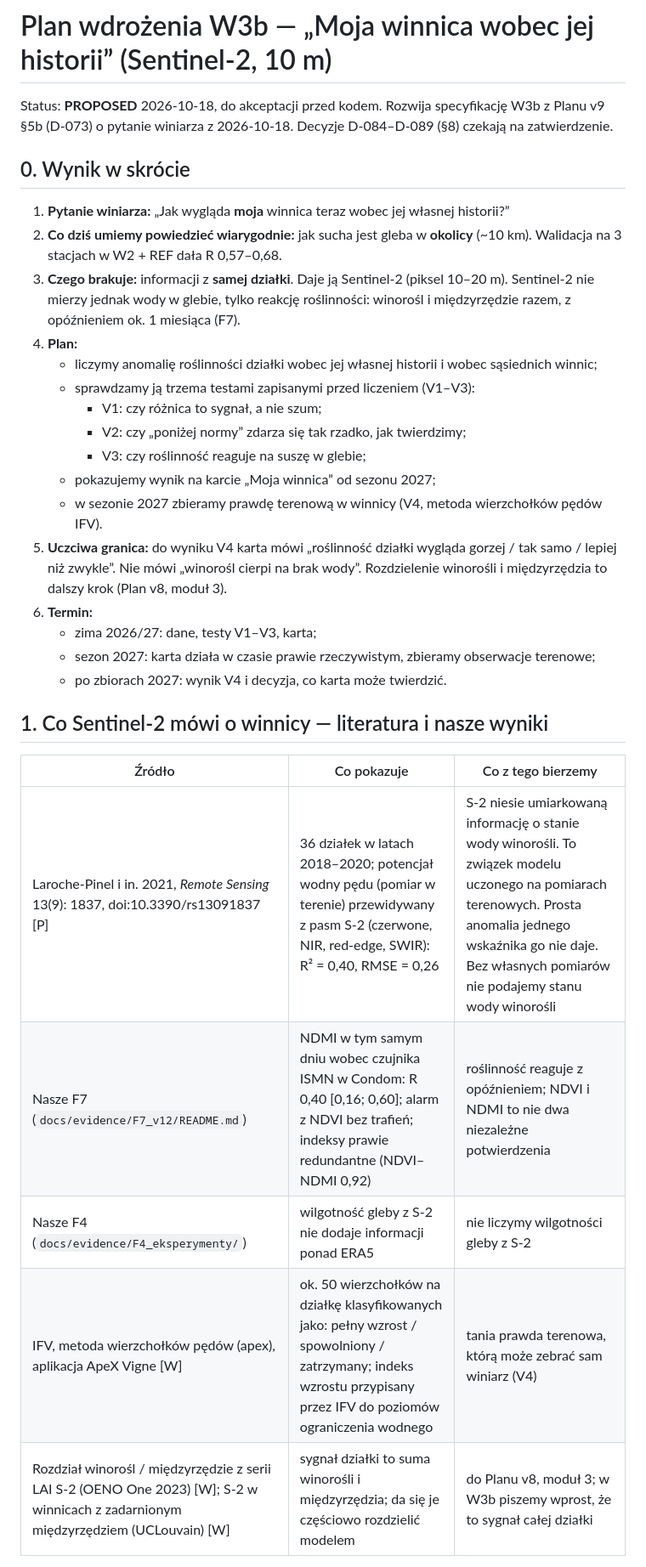
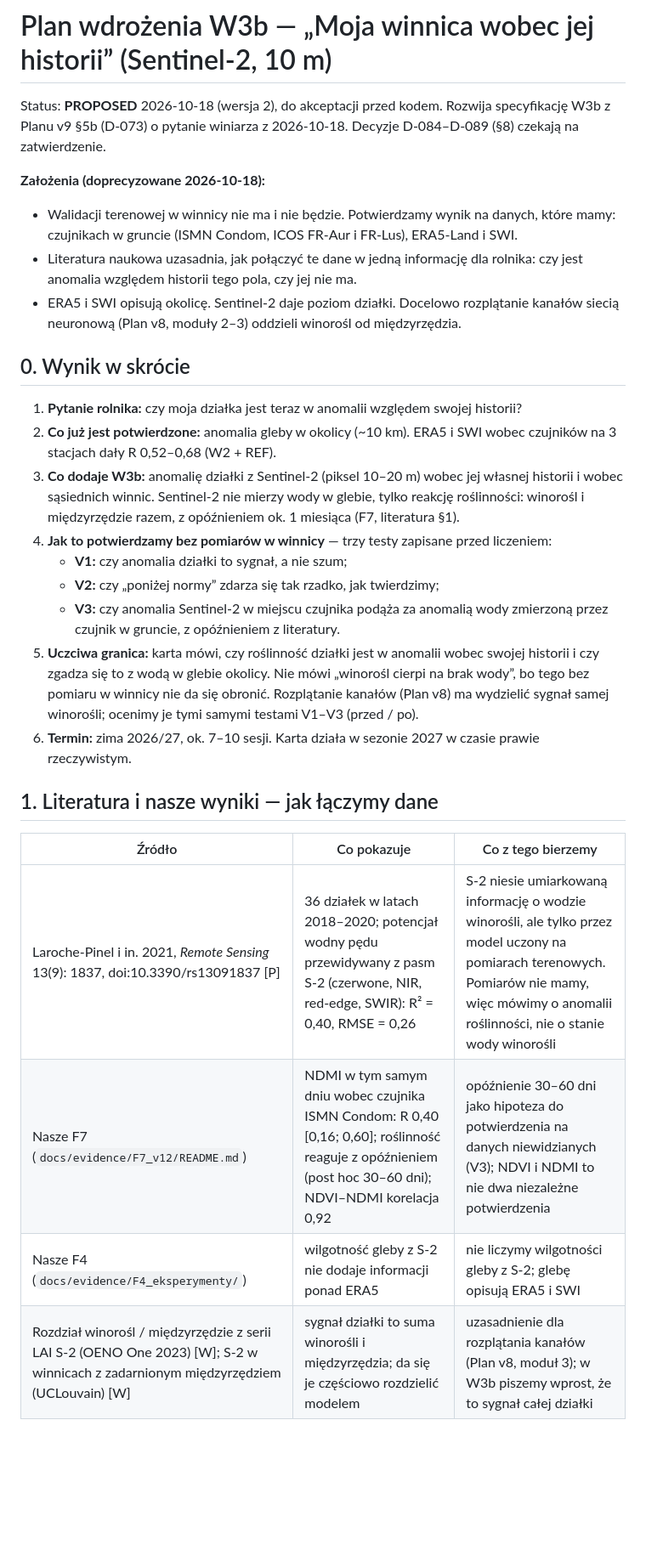
Before and after one commit to geoworldlook/agriscreen, a Markdown page: docs/plans/Plan_W3b_moja_winnica.md, the part around one of its changes. Shown at 85% size. Drawn GitHub-style; blank space fills up the shorter version.

```diff
--- a/docs/plans/Plan_W3b_moja_winnica.md
+++ b/docs/plans/Plan_W3b_moja_winnica.md
@@ -1,37 +1,41 @@
 # Plan wdrożenia W3b — „Moja winnica wobec jej historii” (Sentinel-2, 10 m)
 
-Status: **PROPOSED** 2026-10-18, do akceptacji przed kodem. Rozwija specyfikację W3b z Planu v9 §5b (D-073)
+Status: **PROPOSED** 2026-10-18 (wersja 2), do akceptacji przed kodem. Rozwija specyfikację W3b z Planu v9 §5b (D-073)
 o pytanie winiarza z 2026-10-18. Decyzje D-084–D-089 (§8) czekają na zatwierdzenie.
+
+**Założenia (doprecyzowane 2026-10-18):**
+- Walidacji terenowej w winnicy nie ma i nie będzie. Potwierdzamy wynik na danych, które mamy: czujnikach w gruncie
+  (ISMN Condom, ICOS FR-Aur i FR-Lus), ERA5-Land i SWI.
+- Literatura naukowa uzasadnia, jak połączyć te dane w jedną informację dla rolnika: czy jest anomalia względem
+  historii tego pola, czy jej nie ma.
+- ERA5 i SWI opisują okolicę. Sentinel-2 daje poziom działki. Docelowo rozplątanie kanałów siecią neuronową
+  (Plan v8, moduły 2–3) oddzieli winorośl od międzyrzędzia.
 
 ## 0. Wynik w skrócie
 
-1. **Pytanie winiarza:** „Jak wygląda **moja** winnica teraz wobec jej własnej historii?”
-2. **Co dziś umiemy powiedzieć wiarygodnie:** jak sucha jest gleba w **okolicy** (~10 km). Walidacja na 3 stacjach
-   w W2 + REF dała R 0,57–0,68.
-3. **Czego brakuje:** informacji z **samej działki**. Daje ją Sentinel-2 (piksel 10–20 m). Sentinel-2 nie mierzy
-   jednak wody w glebie, tylko reakcję roślinności: winorośl i międzyrzędzie razem, z opóźnieniem ok. 1 miesiąca (F7).
-4. **Plan:**
-   - liczymy anomalię roślinności działki wobec jej własnej historii i wobec sąsiednich winnic;
-   - sprawdzamy ją trzema testami zapisanymi przed liczeniem (V1–V3):
-     - V1: czy różnica to sygnał, a nie szum;
-     - V2: czy „poniżej normy” zdarza się tak rzadko, jak twierdzimy;
-     - V3: czy roślinność reaguje na suszę w glebie;
-   - pokazujemy wynik na karcie „Moja winnica” od sezonu 2027;
-   - w sezonie 2027 zbieramy prawdę terenową w winnicy (V4, metoda wierzchołków pędów IFV).
-5. **Uczciwa granica:** do wyniku V4 karta mówi „roślinność działki wygląda gorzej / tak samo / lepiej niż zwykle”.
-   Nie mówi „winorośl cierpi na brak wody”. Rozdzielenie winorośli i międzyrzędzia to dalszy krok (Plan v8, moduł 3).
-6. **Termin:**
-   - zima 2026/27: dane, testy V1–V3, karta;
-   - sezon 2027: karta działa w czasie prawie rzeczywistym, zbieramy obserwacje terenowe;
-   - po zbiorach 2027: wynik V4 i decyzja, co karta może twierdzić.
+1. **Pytanie rolnika:** czy moja działka jest teraz w anomalii względem swojej historii?
+2. **Co już jest potwierdzone:** anomalia gleby w okolicy (~10 km). ERA5 i SWI wobec czujników na 3 stacjach dały
+   R 0,52–0,68 (W2 + REF).
+3. **Co dodaje W3b:** anomalię działki z Sentinel-2 (piksel 10–20 m) wobec jej własnej historii i wobec sąsiednich
+   winnic. Sentinel-2 nie mierzy wody w glebie, tylko reakcję roślinności: winorośl i międzyrzędzie razem,
+   z opóźnieniem ok. 1 miesiąca (F7, literatura §1).
+4. **Jak to potwierdzamy bez pomiarów w winnicy** — trzy testy zapisane przed liczeniem:
+   - **V1:** czy anomalia działki to sygnał, a nie szum;
+   - **V2:** czy „poniżej normy” zdarza się tak rzadko, jak twierdzimy;
+   - **V3:** czy anomalia Sentinel-2 w miejscu czujnika podąża za anomalią wody zmierzoną przez czujnik w gruncie,
+     z opóźnieniem z literatury.
+5. **Uczciwa granica:** karta mówi, czy roślinność działki jest w anomalii wobec swojej historii i czy zgadza się
+   to z wodą w glebie okolicy. Nie mówi „winorośl cierpi na brak wody”, bo tego bez pomiaru w winnicy nie da się
+   obronić. Rozplątanie kanałów (Plan v8) ma wydzielić sygnał samej winorośli; ocenimy je tymi samymi testami V1–V3
+   (przed / po).
+6. **Termin:** zima 2026/27, ok. 7–10 sesji. Karta działa w sezonie 2027 w czasie prawie rzeczywistym.
 
-## 1. Co Sentinel-2 mówi o winnicy — literatura i nasze wyniki
+## 1. Literatura i nasze wyniki — jak łączymy dane
 
 | Źródło | Co pokazuje | Co z tego bierzemy |
 |---|---|---|
-| Laroche-Pinel i in. 2021, *Remote Sensing* 13(9): 1837, doi:10.3390/rs13091837 [P] | 36 działek w latach 2018–2020; potencjał wodny pędu (pomiar w terenie) przewidywany z pasm S-2 (czerwone, NIR, red-edge, SWIR): R² = 0,40, RMSE = 0,26 | S-2 niesie umiarkowaną informację o stanie wody winorośli. To związek modelu uczonego na pomiarach terenowych. Prosta anomalia jednego wskaźnika go nie daje. Bez własnych pomiarów nie podajemy stanu wody winorośli |
-| Nasze F7 (`docs/evidence/F7_v12/README.md`) | NDMI w tym samym dniu wobec czujnika ISMN w Condom: R 0,40 [0,16; 0,60]; alarm z NDVI bez trafień; indeksy prawie redundantne (NDVI–NDMI 0,92) | roślinność reaguje z opóźnieniem; NDVI i NDMI to nie dwa niezależne potwierdzenia |
-| Nasze F4 (`docs/evidence/F4_eksperymenty/`) | wilgotność gleby z S-2 nie dodaje informacji ponad ERA5 | nie liczymy wilgotności gleby z S-2 |
-| IFV, metoda wierzchołków pędów (apex), aplikacja ApeX Vigne [W] | ok. 50 wierzchołków na działkę klasyfikowanych jako: pełny wzrost / spowolniony / zatrzymany; indeks wzrostu przypisany przez IFV do poziomów ograniczenia wodnego | tania prawda terenowa, którą może zebrać sam winiarz (V4) |
-| Rozdział winorośl / międzyrzędzie z serii LAI S-2 (OENO One 2023) [W]; S-2 w winnicach z zadarnionym międzyrzędziem (UCLouvain) [W] | sygnał działki to suma winorośli i międzyrzędzia; da się je częściowo rozdzielić modelem | do Planu v8, moduł 3; w W3b piszemy wprost, że to sygnał całej działki |
+| Laroche-Pinel i in. 2021, *Remote Sensing* 13(9): 1837, doi:10.3390/rs13091837 [P] | 36 działek w latach 2018–2020; potencjał wodny pędu przewidywany z pasm S-2 (czerwone, NIR, red-edge, SWIR): R² = 0,40, RMSE = 0,26 | S-2 niesie umiarkowaną informację o wodzie winorośli, ale tylko przez model uczony na pomiarach terenowych. Pomiarów nie mamy, więc mówimy o anomalii roślinności, nie o stanie wody winorośli |
+| Nasze F7 (`docs/evidence/F7_v12/README.md`) | NDMI w tym samym dniu wobec czujnika ISMN Condom: R 0,40 [0,16; 0,60]; roślinność reaguje z opóźnieniem (post hoc 30–60 dni); NDVI–NDMI korelacja 0,92 | opóźnienie 30–60 dni jako hipoteza do potwierdzenia na danych niewidzianych (V3); NDVI i NDMI to nie dwa niezależne potwierdzenia |
+| Nasze F4 (`docs/evidence/F4_eksperymenty/`) | wilgotność gleby z S-2 nie dodaje informacji ponad ERA5 | nie liczymy wilgotności gleby z S-2; glebę opisują ERA5 i SWI |
+| Rozdział winorośl / międzyrzędzie z serii LAI S-2 (OENO One 2023) [W]; S-2 w winnicach z zadarnionym międzyrzędziem (UCLouvain) [W] | sygnał działki to suma winorośli i międzyrzędzia; da się je częściowo rozdzielić modelem | uzasadnienie dla rozplątania kanałów (Plan v8, moduł 3); w W3b piszemy wprost, że to sygnał całej działki |
 
```
Also changed, not shown: other parts of docs/plans/Plan_W3b_moja_winnica.md (+59 -58 lines), docs/plans/Plan_v9_woda_w_winnicy.md (+2 -1 lines).
